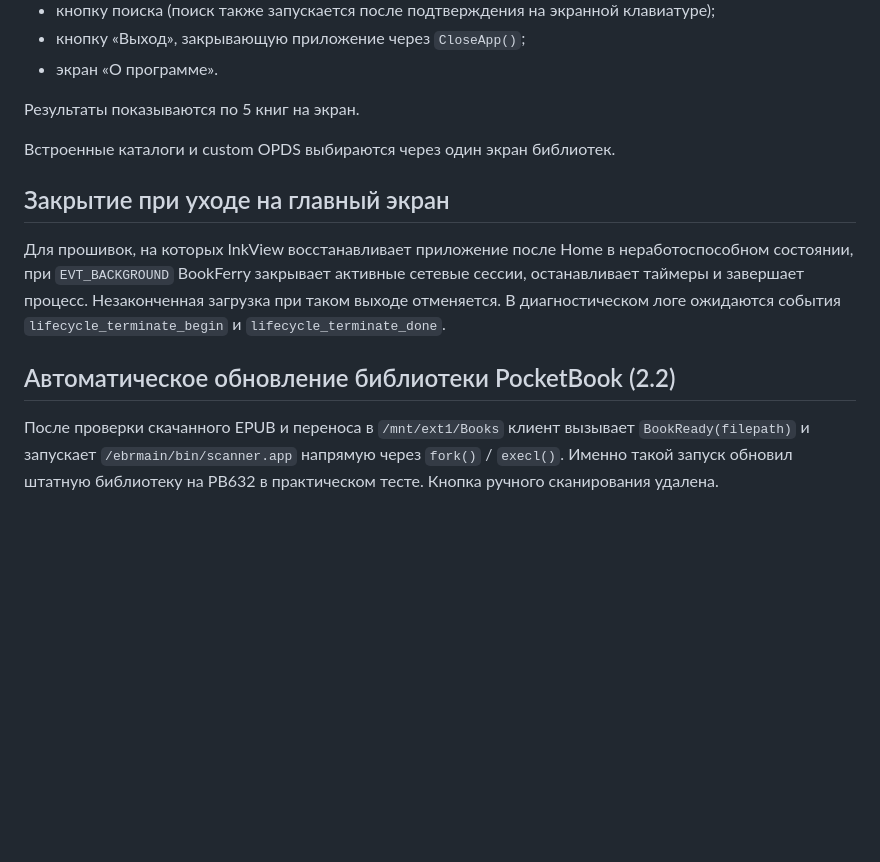
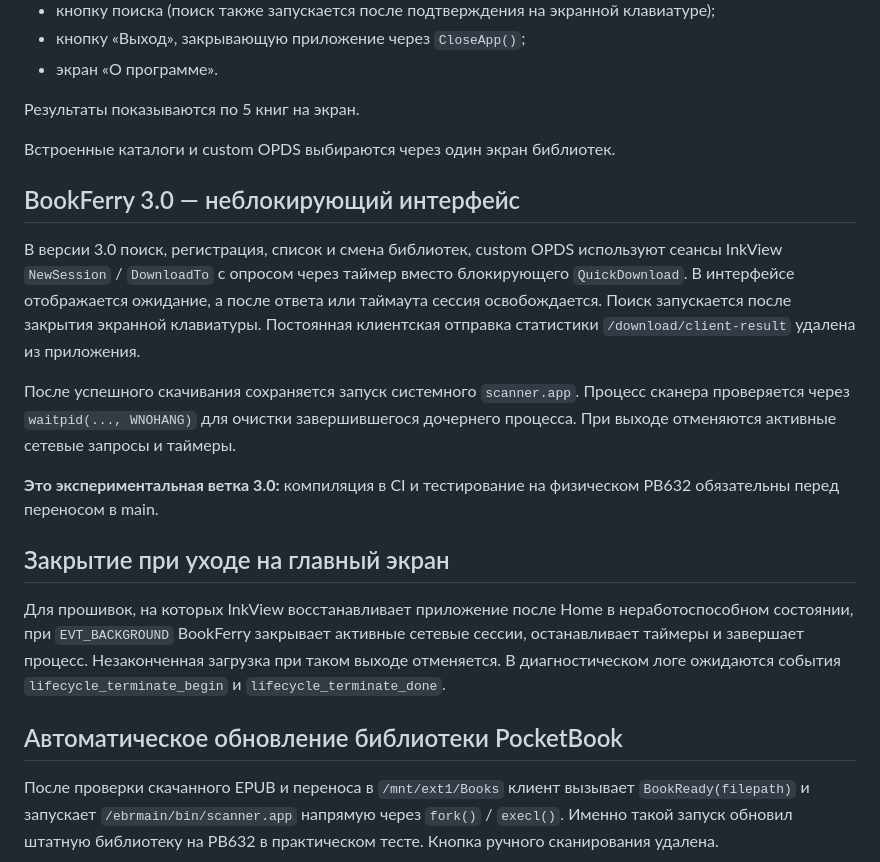
Before and after one commit to TerentievKirill/BookFerry, a Markdown page: pocketbook/README_RU.md, the part around the change. Drawn GitHub-style; blank space fills up the shorter version.

Commit message:
Document BookFerry 3.0 async networking and telemetry removal

```diff
--- a/pocketbook/README_RU.md
+++ b/pocketbook/README_RU.md
@@ -124,6 +124,23 @@ URL книги проходит через `safe_http` validation.
 
 Встроенные каталоги и custom OPDS выбираются через один экран библиотек.
 
+## BookFerry 3.0 — неблокирующий интерфейс
+
+В версии 3.0 поиск, регистрация, список и смена библиотек, custom OPDS
+используют сеансы InkView `NewSession` / `DownloadTo` с опросом через таймер
+вместо блокирующего `QuickDownload`. В интерфейсе отображается ожидание,
+а после ответа или таймаута сессия освобождается. Поиск запускается после
+закрытия экранной клавиатуры. Постоянная клиентская отправка статистики
+`/download/client-result` удалена из приложения.
+
+После успешного скачивания сохраняется запуск системного `scanner.app`.
+Процесс сканера проверяется через `waitpid(..., WNOHANG)` для очистки
+завершившегося дочернего процесса. При выходе отменяются активные сетевые
+запросы и таймеры.
+
+**Это экспериментальная ветка 3.0:** компиляция в CI и тестирование
+на физическом PB632 обязательны перед переносом в main.
+
 ## Закрытие при уходе на главный экран
 
 Для прошивок, на которых InkView восстанавливает приложение после Home в
@@ -133,7 +150,7 @@ URL книги проходит через `safe_http` validation.
 В диагностическом логе ожидаются события `lifecycle_terminate_begin` и
 `lifecycle_terminate_done`.
 
-## Автоматическое обновление библиотеки PocketBook (2.2)
+## Автоматическое обновление библиотеки PocketBook
 
 После проверки скачанного EPUB и переноса в `/mnt/ext1/Books` клиент вызывает
 `BookReady(filepath)` и запускает `/ebrmain/bin/scanner.app` напрямую
```
